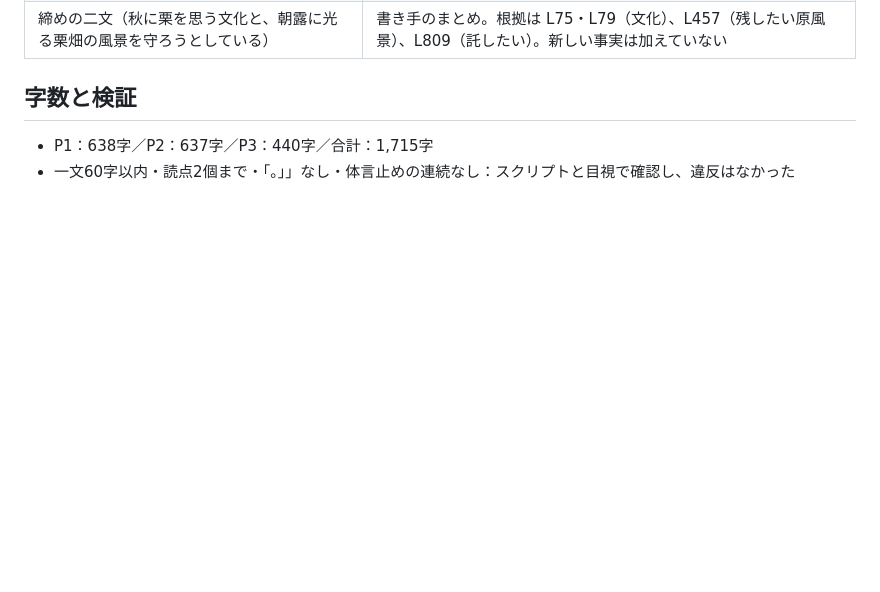
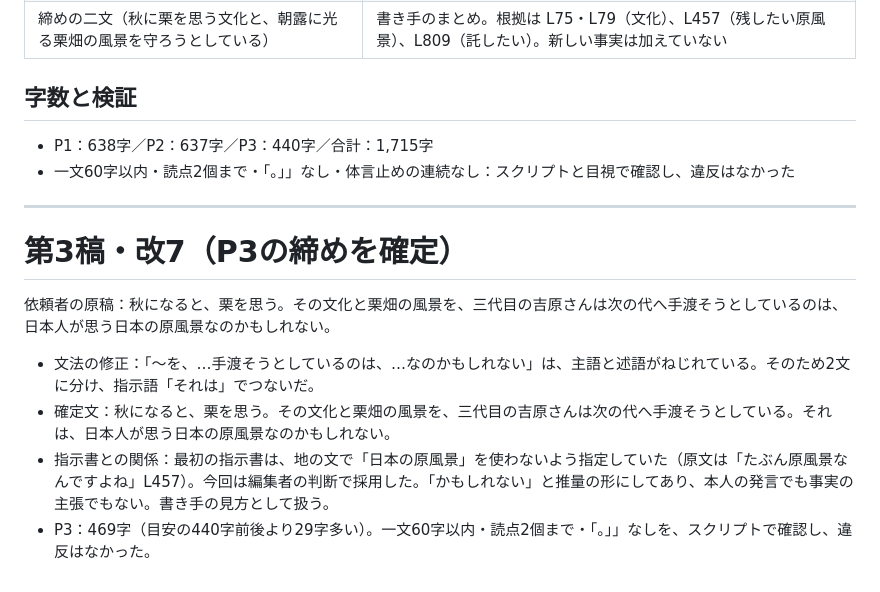
Before and after one commit to insideleaf-eng/claude, a Markdown page: vol06/吉原農場_検収資料_第3稿.md, the part around the change. Rendered like a GitHub page; blank space fills up the shorter version.

Commit message:
vol06: 吉原農場の記事 第3稿のP3の締めを確定
Co-Authored-By: Claude Opus 5.5 <noreply@anthropic.com>
Claude-Session: https://claude.ai/code/session_01Rarh2SVYJFD5XQyzN5xg98

```diff
--- a/vol06/吉原農場_検収資料_第3稿.md
+++ b/vol06/吉原農場_検収資料_第3稿.md
@@ -273,3 +273,14 @@ P2：644字。一文60字以内・読点2個まで・「。」」なしを、ス
 
 - P1：638字／P2：637字／P3：440字／合計：1,715字
 - 一文60字以内・読点2個まで・「。」」なし・体言止めの連続なし：スクリプトと目視で確認し、違反はなかった
+
+---
+
+# 第3稿・改7（P3の締めを確定）
+
+依頼者の原稿：秋になると、栗を思う。その文化と栗畑の風景を、三代目の吉原さんは次の代へ手渡そうとしているのは、日本人が思う日本の原風景なのかもしれない。
+
+- 文法の修正：「〜を、…手渡そうとしているのは、…なのかもしれない」は、主語と述語がねじれている。そのため2文に分け、指示語「それは」でつないだ。
+- 確定文：秋になると、栗を思う。その文化と栗畑の風景を、三代目の吉原さんは次の代へ手渡そうとしている。それは、日本人が思う日本の原風景なのかもしれない。
+- 指示書との関係：最初の指示書は、地の文で「日本の原風景」を使わないよう指定していた（原文は「たぶん原風景なんですよね」L457）。今回は編集者の判断で採用した。「かもしれない」と推量の形にしてあり、本人の発言でも事実の主張でもない。書き手の見方として扱う。
+- P3：469字（目安の440字前後より29字多い）。一文60字以内・読点2個まで・「。」」なしを、スクリプトで確認し、違反はなかった。
```
Also changed, not shown: vol06/吉原農場_記事本文_第3稿.md (+2 -2 lines).
